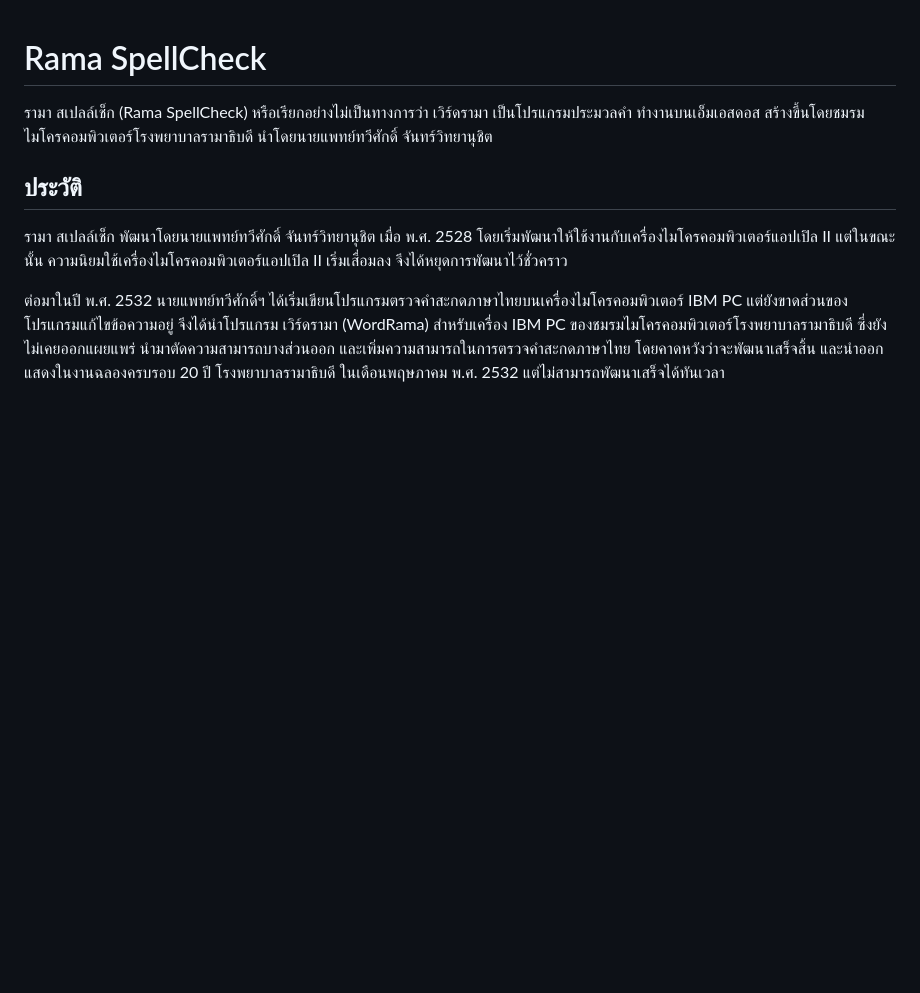
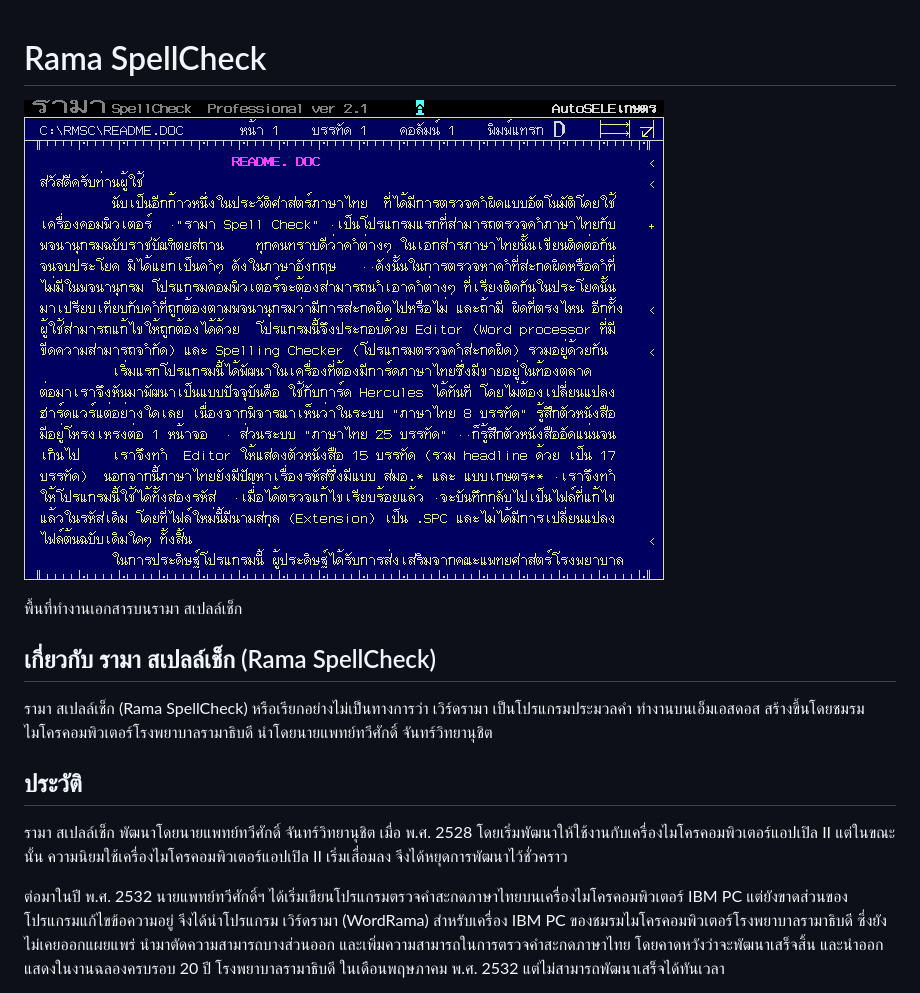
Before and after one commit to kytulendu/libwordthai, a Markdown page: doc/sw_Rama_SpellCheck.md, the part around the change. GitHub-like rendering; pictures changed too: doc/resources/rmsc2.1_editor.png (added); blank space fills up the shorter version.

Commit message:
Add Rama SpellCheck screenshot.

```diff
--- a/doc/sw_Rama_SpellCheck.md
+++ b/doc/sw_Rama_SpellCheck.md
@@ -1,4 +1,10 @@
 # Rama SpellCheck
+
+![Rama SpellCheck 2.1 Editor](./resources/rmsc2.1_editor.png)
+
+พื้นที่ทำงานเอกสารบนรามา สเปลล์เช็ก
+
+## เกี่ยวกับ รามา สเปลล์เช็ก (Rama SpellCheck)
 
 รามา สเปลล์เช็ก (Rama SpellCheck) หรือเรียกอย่างไม่เป็นทางการว่า เวิร์ดรามา เป็นโปรแกรมประมวลคำ ทำงานบนเอ็มเอสดอส สร้างขึ้นโดยชมรมไมโครคอมพิวเตอร์โรงพยาบาลรามาธิบดี นำโดยนายแพทย์ทวีศักดิ์ จันทร์วิทยานุชิต
 
```
